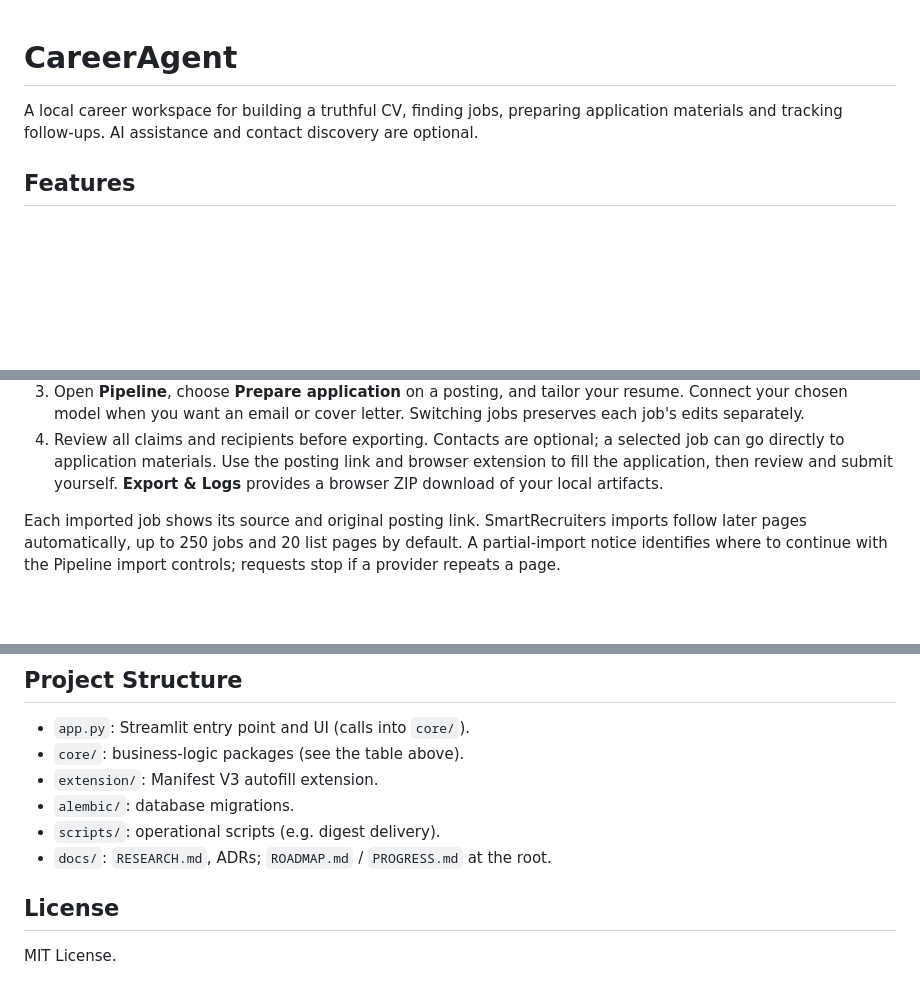
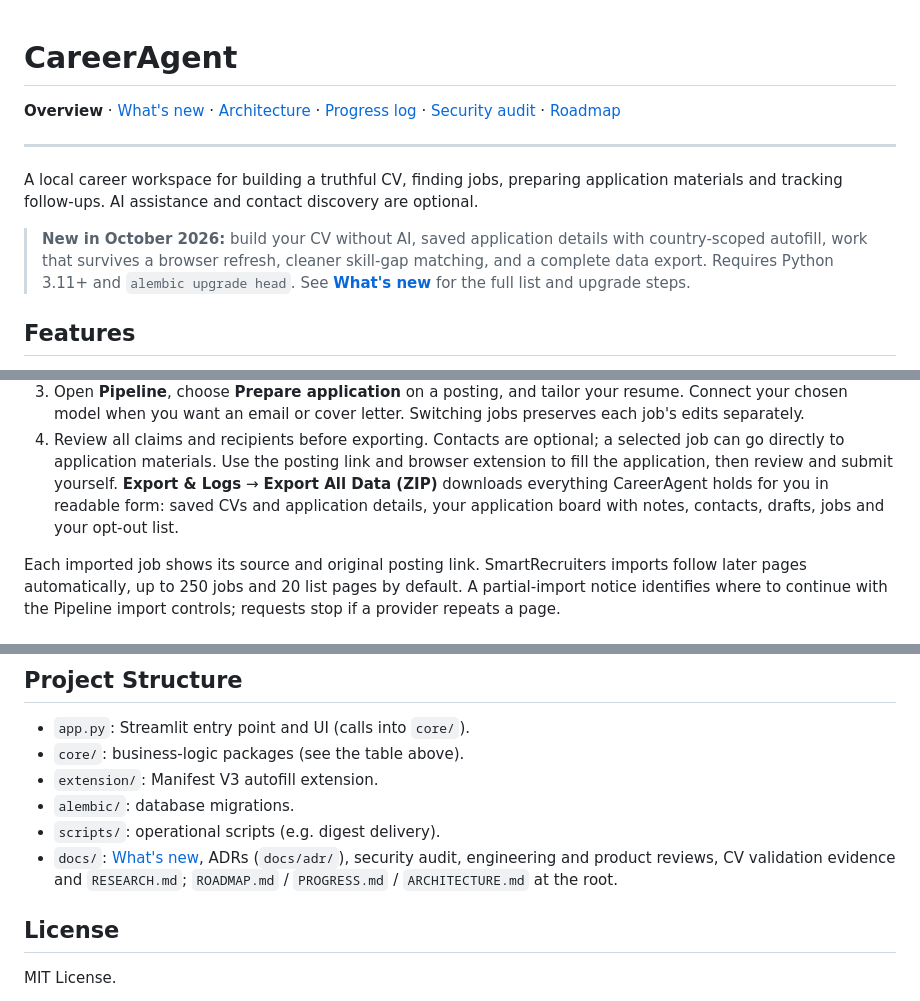
Before and after one commit to aaron-seq/CareerAgent, a Markdown page: README.md, 3 parts joined by grey strips. GitHub-like rendering; blank space fills up the shorter version.

```diff
--- a/README.md
+++ b/README.md
@@ -1,8 +1,18 @@
 # CareerAgent
+
+**Overview** · [What's new](docs/WHATS_NEW.md) · [Architecture](ARCHITECTURE.md) · [Progress log](PROGRESS.md) · [Security audit](docs/SECURITY_AUDIT.md) · [Roadmap](ROADMAP.md)
+
+---
 
 A local career workspace for building a truthful CV, finding jobs, preparing
 application materials and tracking follow-ups. AI assistance and contact
 discovery are optional.
+
+> **New in October 2026:** build your CV without AI, saved application
+> details with country-scoped autofill, work that survives a browser refresh,
+> cleaner skill-gap matching, and a complete data export. Requires Python 3.11+
+> and `alembic upgrade head`. See **[What's new](docs/WHATS_NEW.md)** for the
+> full list and upgrade steps.
 
 ## Features
 
@@ -113,7 +123,9 @@ empty profiles.
 4. Review all claims and recipients before exporting. Contacts are optional;
    a selected job can go directly to application materials. Use the posting link and
    browser extension to fill the application, then review and submit yourself.
-   **Export & Logs** provides a browser ZIP download of your local artifacts.
+   **Export & Logs** → **Export All Data (ZIP)** downloads everything CareerAgent
+   holds for you in readable form: saved CVs and application details, your
+   application board with notes, contacts, drafts, jobs and your opt-out list.
 
 Each imported job shows its source and original posting link. SmartRecruiters
 imports follow later pages automatically, up to 250 jobs and 20 list pages by
@@ -362,7 +374,9 @@ verification can be completed.
 - `extension/`: Manifest V3 autofill extension.
 - `alembic/`: database migrations.
 - `scripts/`: operational scripts (e.g. digest delivery).
-- `docs/`: `RESEARCH.md`, ADRs; `ROADMAP.md` / `PROGRESS.md` at the root.
+- `docs/`: [What's new](docs/WHATS_NEW.md), ADRs (`docs/adr/`), security audit,
+  engineering and product reviews, CV validation evidence and `RESEARCH.md`;
+  `ROADMAP.md` / `PROGRESS.md` / `ARCHITECTURE.md` at the root.
 
 ## License
 
```
Also changed, not shown: other parts of README.md (+2 -2 lines), PROGRESS.md (+23 -1 lines), docs/WHATS_NEW.md (added, +191 -0 lines).
